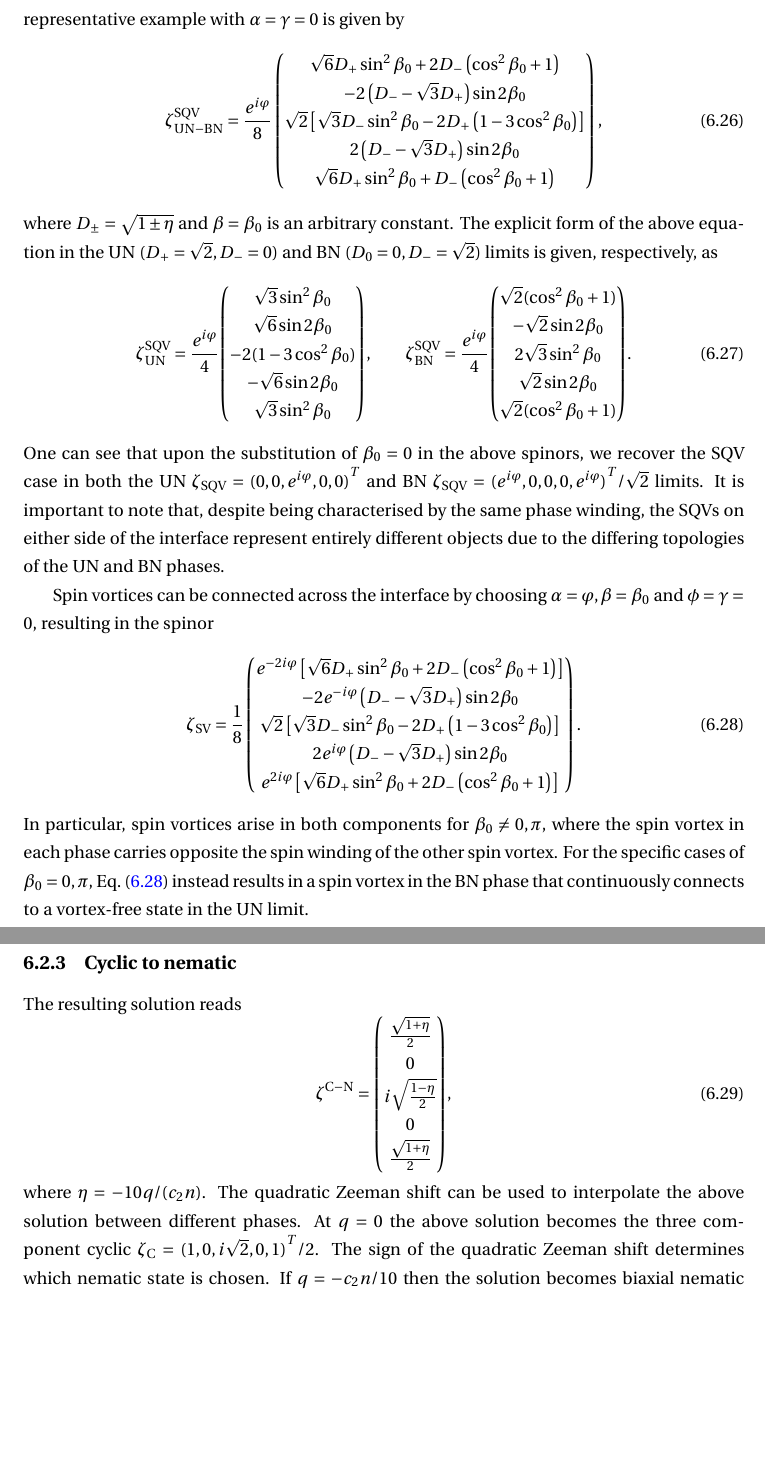
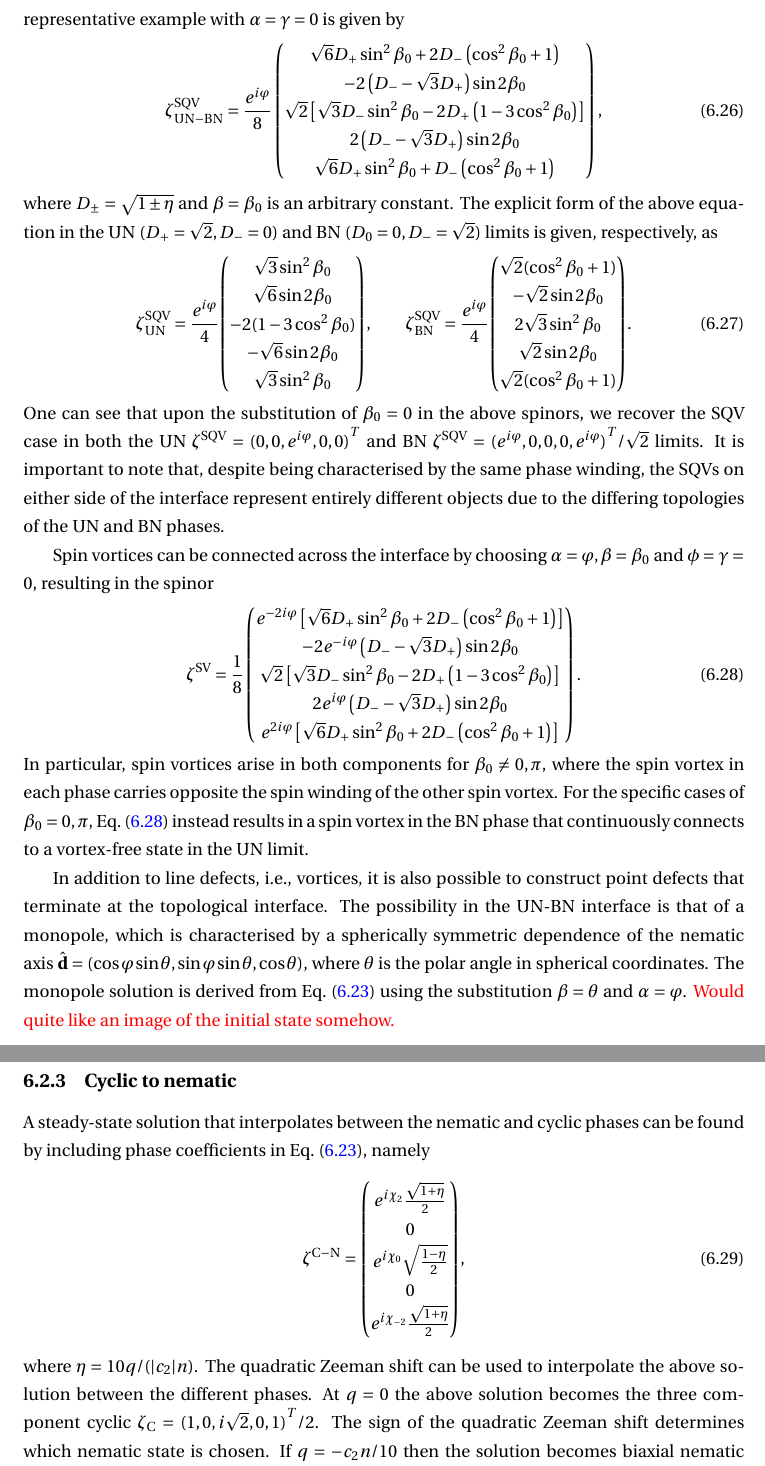
Before and after one commit to wheelerMT/thesis, a LaTeX thesis (thesis.tex, which reads tex/ch-spin2/spin2.tex): two parts of pages 72 and 73 of 90, joined at a grey line, cut so that both start at the same text, the shorter picture padded with empty space. Compiled offline with pdfLaTeX.

Commit message:
Added text

```diff
--- a/tex/ch-spin2/spin2.tex
+++ b/tex/ch-spin2/spin2.tex
@@ -437,8 +437,8 @@ is given, respectively, as
 \end{equation}
 One can see that upon the substitution of \(\beta_0 = 0\) in the above spinors,
 we recover the SQV case in both the UN
-\(\zeta_\text{SQV} = {(0,0,e^{i\varphi},0,0)}^T\) and BN
-\(\zeta_\text{SQV} = {(e^{i\varphi},0,0,0,e^{i\varphi})}^T/\sqrt{2}\) limits.
+\(\zeta^\mathrm{SQV} = {(0,0,e^{i\varphi},0,0)}^T\) and BN
+\(\zeta^\mathrm{SQV} = {(e^{i\varphi},0,0,0,e^{i\varphi})}^T/\sqrt{2}\) limits.
 It is important to note that, despite being characterised by the same phase
 winding, the SQVs on either side of the interface represent entirely different
 objects due to the differing topologies of the UN and BN phases.
@@ -447,7 +447,7 @@ Spin vortices can be connected across the interface by choosing
 \(\alpha=\varphi, \beta=\beta_0 \) and \(\phi = \gamma = 0\), resulting in the
 spinor
 \begin{equation}\label{eq: UN-BN-SV-SV-spinor}
-    \zeta_\mathrm{SV} =
+    \zeta^\mathrm{SV} =
     \frac{1}{8}\begin{pmatrix}
         e^{-2i\varphi}\left[\sqrt{6} D_+ \sin ^2\beta _0
         + 2D_- \left(\cos^2\beta _0+1\right)\right]                   \\
@@ -466,17 +466,32 @@ For the specific cases of \(\beta_0 = 0, \pi \),
 Eq.~\eqref{eq: UN-BN-SV-SV-spinor} instead results in a spin vortex in the BN
 phase that continuously connects to a vortex-free state in the UN limit.
 
+In addition to line defects, i.e., vortices, it is also possible to construct
+point defects that terminate at the topological interface.
+The possibility in the UN-BN interface is that of a monopole, which is
+characterised by a spherically symmetric dependence of the nematic axis
+\(\vb{\hat{d}} = (\cos\varphi \sin\theta, \sin\varphi \sin\theta, \cos\theta)\),
+where \(\theta \) is the polar angle in spherical coordinates.
+The monopole solution is derived from Eq.~\eqref{eq: UN-BN-interpolating-spinor}
+using the substitution \(\beta = \theta \) and \(\alpha=\varphi \).
+\textcolor{red}{Would quite like an image of the initial state somehow.}
 
 
 \subsection{Cyclic to nematic}
-The resulting solution reads
+A steady-state solution that interpolates between the nematic and cyclic phases
+can be found by including phase coefficients in
+Eq.~\eqref{eq: UN-BN-interpolating-spinor}, namely
 \begin{equation}\label{eq: C-N-interpolating-spinor}
-    \zeta^\mathrm{C-N} = \mqty(\frac{\sqrt{1 + \eta}}{2} \\ 0 \\
-    i\sqrt{\frac{1 - \eta}{2}} \\ 0 \\ \frac{\sqrt{1 + \eta}}{2}),
+    \zeta^\mathrm{C-N} = \mqty(
+    e^{i\chi_2}\frac{\sqrt{1 + \eta}}{2} \\
+    0 \\
+    e^{i\chi_0}\sqrt{\frac{1 - \eta}{2}} \\
+    0 \\
+    e^{i\chi_{-2}}\frac{\sqrt{1 + \eta}}{2}),
 \end{equation}
-where \(\eta = -10q/(c_2n)\).
+where \(\eta = 10q/(|c_2|n)\).
 The quadratic Zeeman shift can be used to interpolate the above solution between
-different phases.
+the different phases.
 At \(q = 0\) the above solution becomes the three component cyclic
 \(\zeta_\mathrm{C} = {(1, 0, i\sqrt{2}, 0, 1)}^T/2\).
 The sign of the quadratic Zeeman shift determines which nematic state is chosen.
```
